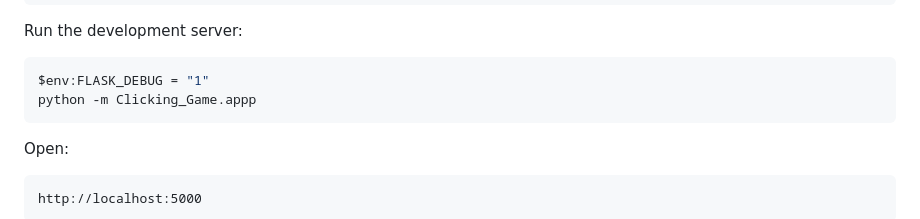
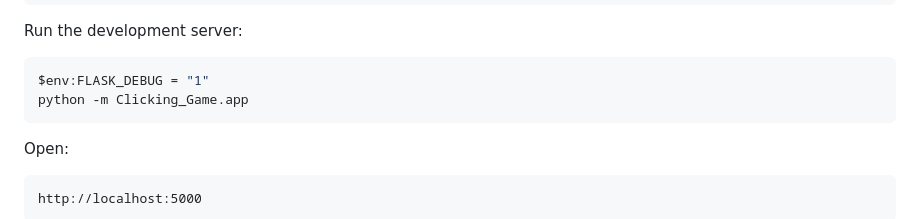
Before and after one commit to audreycxy/Agile_Web_Project, a Markdown page: README.md, the part around the change. Drawn GitHub-style.

Commit message:
Fix spelling mistake

````diff
--- a/README.md
+++ b/README.md
@@ -150,7 +150,7 @@ Run the development server:
 
 ```bash
 $env:FLASK_DEBUG = "1"
-python -m Clicking_Game.appp
+python -m Clicking_Game.app
 ```
 
 Open:
````
